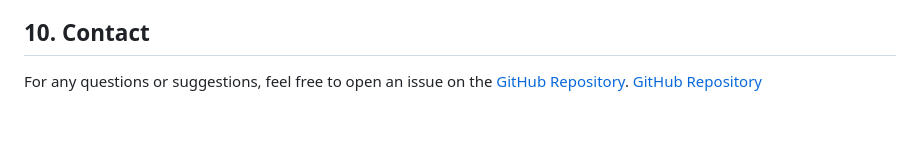
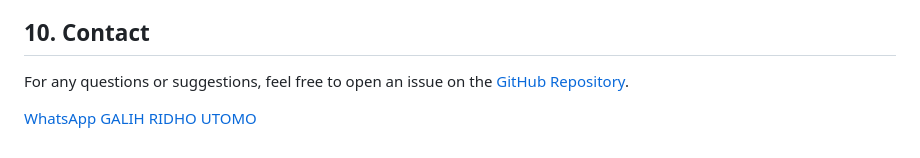
Before and after one commit to 4211421036/qualityair, a Markdown page: README.md, the part around the change. GitHub-like rendering; blank space fills up the shorter version.

```diff
--- a/README.md
+++ b/README.md
@@ -121,4 +121,5 @@ This project is licensed under the MIT License - see the [LICENSE](LICENSE) file
 ## 10. Contact
 
 For any questions or suggestions, feel free to open an issue on the [GitHub Repository](https://github.com/4211421036/qualityair).
-[GitHub Repository](https://wa.me/+6281932279615)
+
+[WhatsApp GALIH RIDHO UTOMO](https://wa.me/+6281932279615)
```
